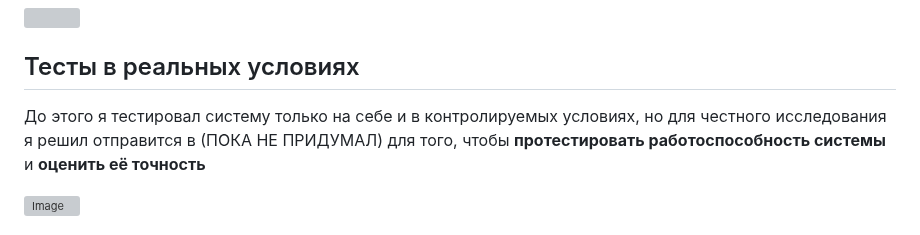
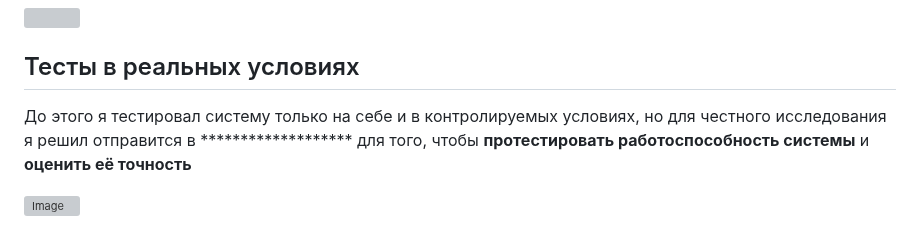
Before and after one commit to ObamaObama444/Sway, a Markdown page: README.md, the part around the change. Drawn GitHub-style; grey boxes are pictures that could not be loaded.

```diff
--- a/README.md
+++ b/README.md
@@ -279,7 +279,7 @@ YOLOv8m - это модель компьютерного зрения от ко
 <br>
 
 ## Тесты в реальных условиях
-До этого я тестировал систему только на себе и в контролируемых условиях, но для честного исследования я решил отправится в (ПОКА НЕ ПРИДУМАЛ)
+До этого я тестировал систему только на себе и в контролируемых условиях, но для честного исследования я решил отправится в *******************
 для того, чтобы **протестировать работоспособность системы** и **оценить её точность**
 
 ![Image](https://github.com/user-attachments/assets/7be5d72a-5d8b-4ce9-b494-7fbbf51ef884)
```
